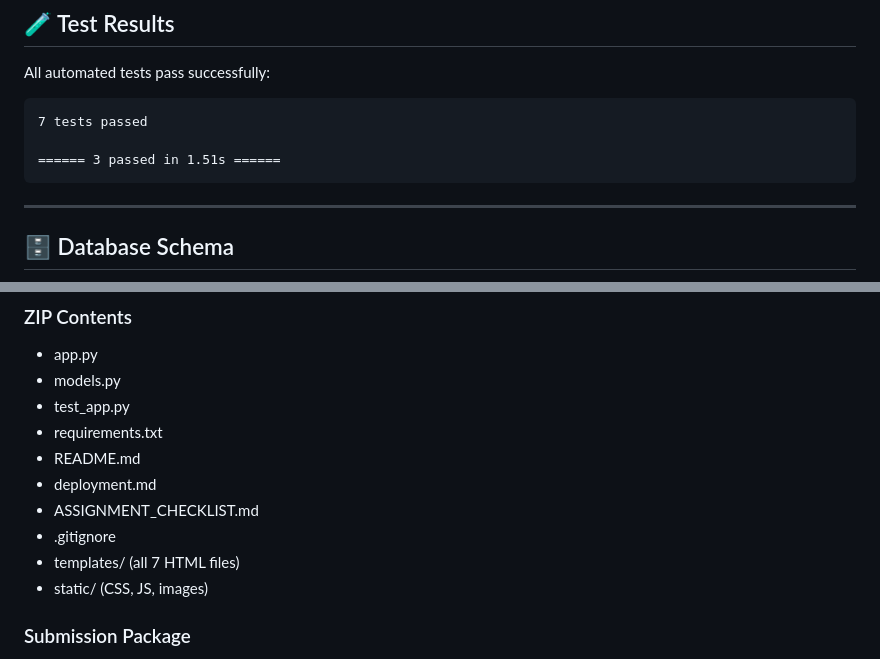
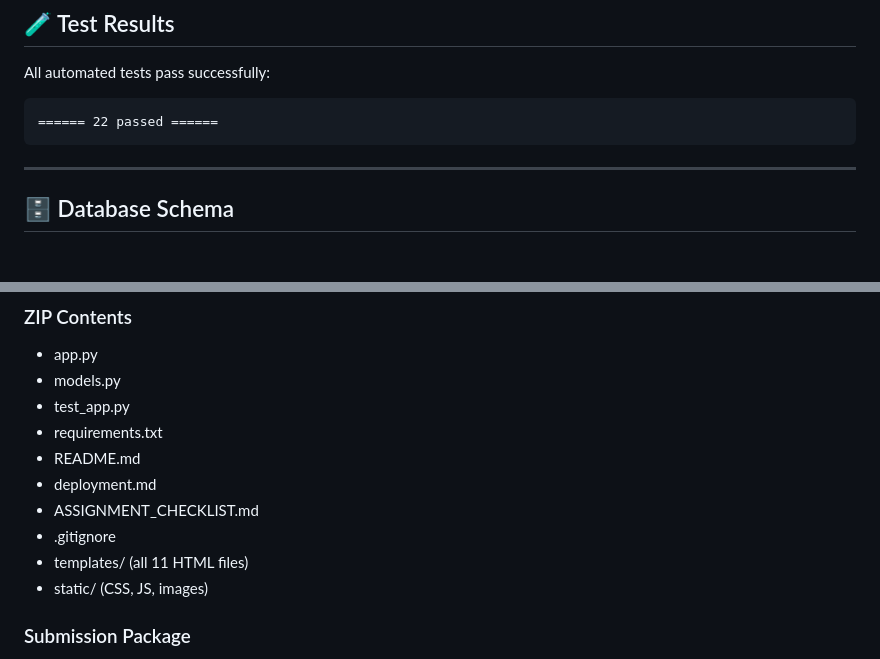
Before and after one commit to HlengiweNcube/flask_db_project, a Markdown page: SUBMISSION_GUIDE.md, 2 parts joined by grey strips. GitHub-like rendering; blank space fills up the shorter version.

````diff
--- a/SUBMISSION_GUIDE.md
+++ b/SUBMISSION_GUIDE.md
@@ -75,9 +79,7 @@ flask_db_project/
 All automated tests pass successfully:
 
 ```
-7 tests passed
-
-====== 3 passed in 1.51s ======
+====== 22 passed ======
 ```
 
 ---
@@ -317,7 +319,7 @@ Compress-Archive -Path .\ -DestinationPath flask_db_project.zip
 - deployment.md
 - ASSIGNMENT_CHECKLIST.md
 - .gitignore
-- templates/ (all 7 HTML files)
+- templates/ (all 11 HTML files)
 - static/ (CSS, JS, images)
 
 ### Submission Package
````
Also changed, not shown: other parts of SUBMISSION_GUIDE.md (+10 -6 lines).
